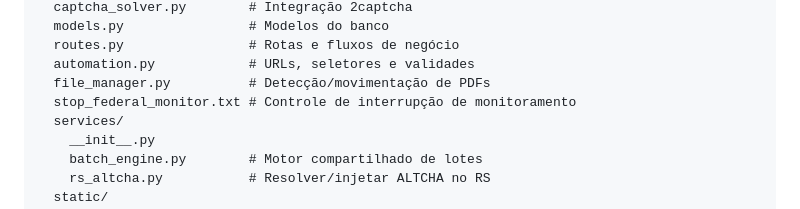
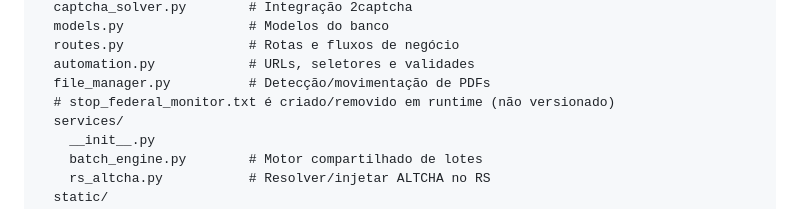
Before and after one commit to nicolasaoliveira1/CertidoesPython, a Markdown page: README.md, the part around the change. Rendered like a GitHub page.

Commit message:
readme ajuste

```diff
--- a/README.md
+++ b/README.md
@@ -207,7 +207,7 @@ app/
   routes.py                # Rotas e fluxos de negócio
   automation.py            # URLs, seletores e validades
   file_manager.py          # Detecção/movimentação de PDFs
-  stop_federal_monitor.txt # Controle de interrupção de monitoramento
+  # stop_federal_monitor.txt é criado/removido em runtime (não versionado)
   services/
     __init__.py
     batch_engine.py        # Motor compartilhado de lotes
```
